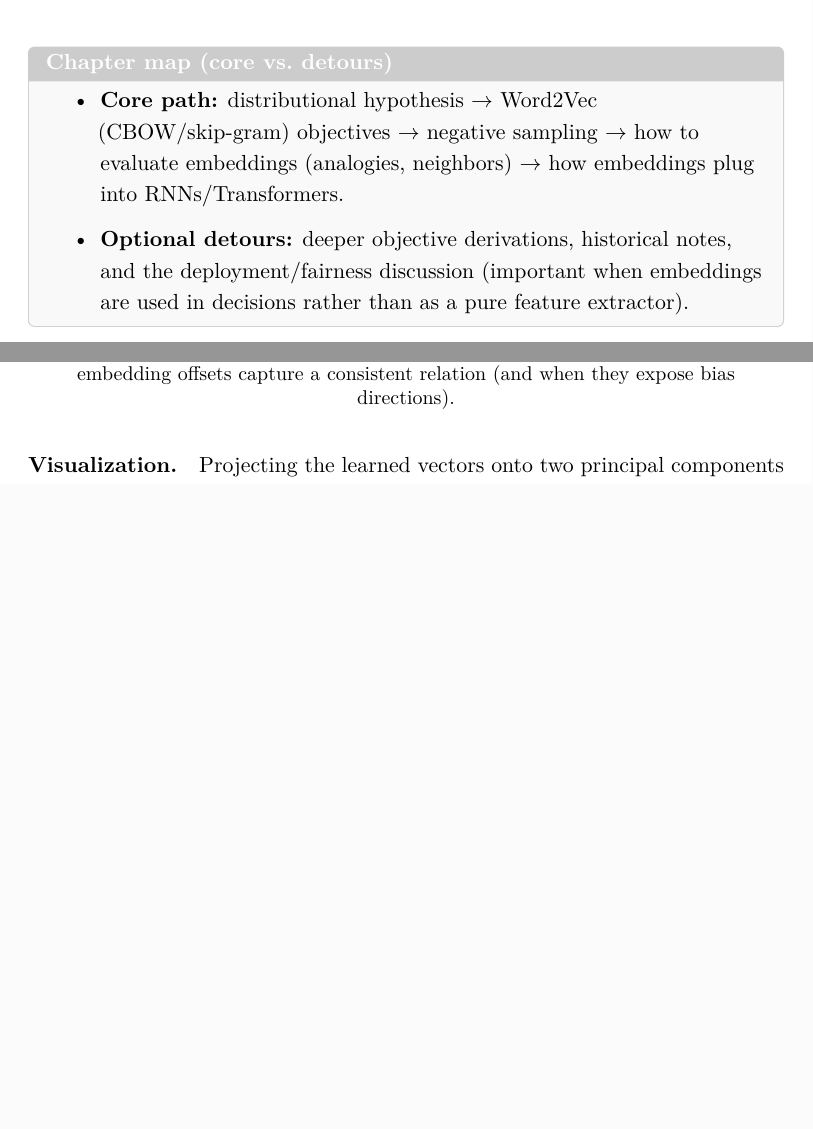
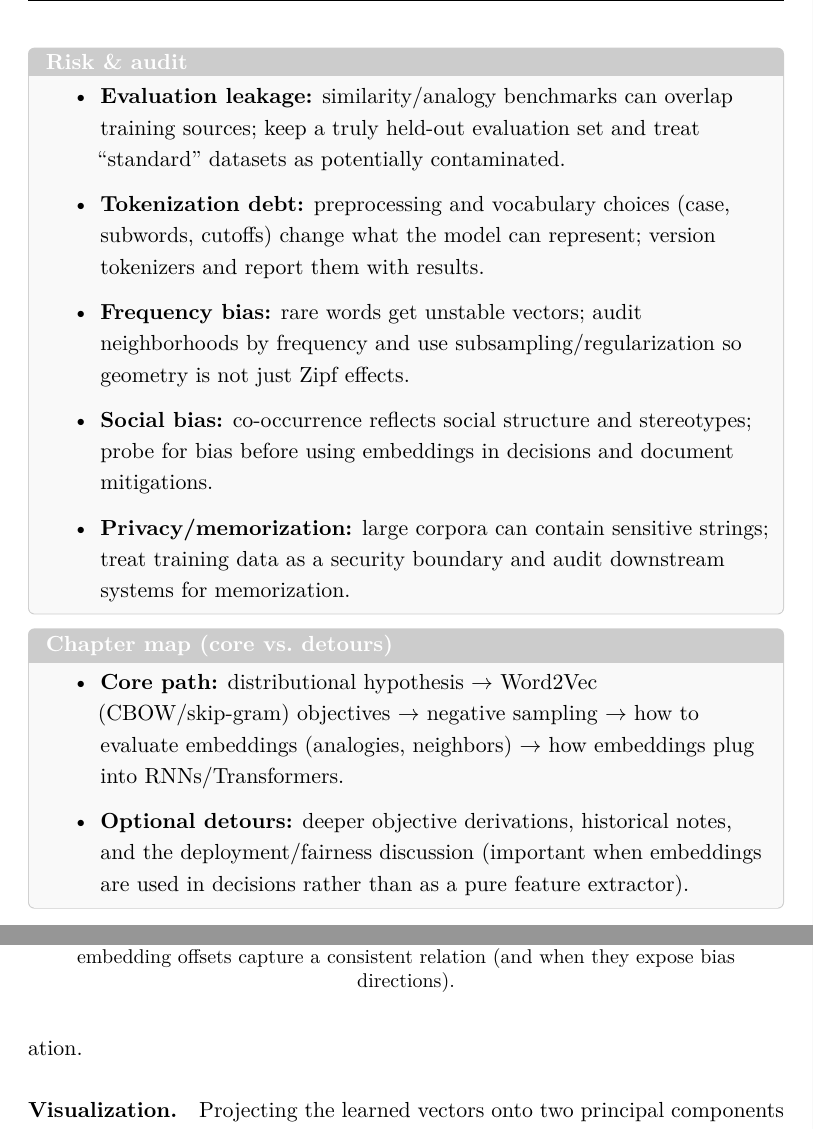
Before and after one commit to HaithamAmar/ece657book, a LaTeX document (notes_output/ece657_notes.tex, which reads notes_output/lecture_8_part_i.tex): two parts of pages 277 and 291 of 400, joined at a grey line, cut at the place of the change, the shorter picture padded with empty space. The pictures show the PDF file notes_output/ece657_notes.pdf that the author committed with the source.

Commit message:
Fix Ch9 TOC title; add NLP risk & audit

```diff
--- a/notes_output/lecture_8_part_i.tex
+++ b/notes_output/lecture_8_part_i.tex
@@ -14,6 +14,16 @@
 
 \begin{tcolorbox}[summarybox,title={Design motif}]
 Representation learning as a contract between data and objective---when you train on co-occurrence, you get both useful structure (analogies, clusters) and the biases present in the corpus.
+\end{tcolorbox}
+
+\begin{tcolorbox}[summarybox,title={Risk \& audit}]
+\begin{itemize}
+    \item \textbf{Evaluation leakage:} similarity/analogy benchmarks can overlap training sources; keep a truly held-out evaluation set and treat ``standard'' datasets as potentially contaminated.
+    \item \textbf{Tokenization debt:} preprocessing and vocabulary choices (case, subwords, cutoffs) change what the model can represent; version tokenizers and report them with results.
+    \item \textbf{Frequency bias:} rare words get unstable vectors; audit neighborhoods by frequency and use subsampling/regularization so geometry is not just Zipf effects.
+    \item \textbf{Social bias:} co-occurrence reflects social structure and stereotypes; probe for bias before using embeddings in decisions and document mitigations.
+    \item \textbf{Privacy/memorization:} large corpora can contain sensitive strings; treat training data as a security boundary and audit downstream systems for memorization.
+\end{itemize}
 \end{tcolorbox}
 
 \begin{tcolorbox}[summarybox,title={Chapter map (core vs.\ detours)}]
```
Also changed, not shown: notes_output/EDITORIAL_FEEDBACK.md (+9 -0 lines), notes_output/lecture_5_part_i.tex (+1 -1 lines), notes_output/ece657_notes.pdf.
